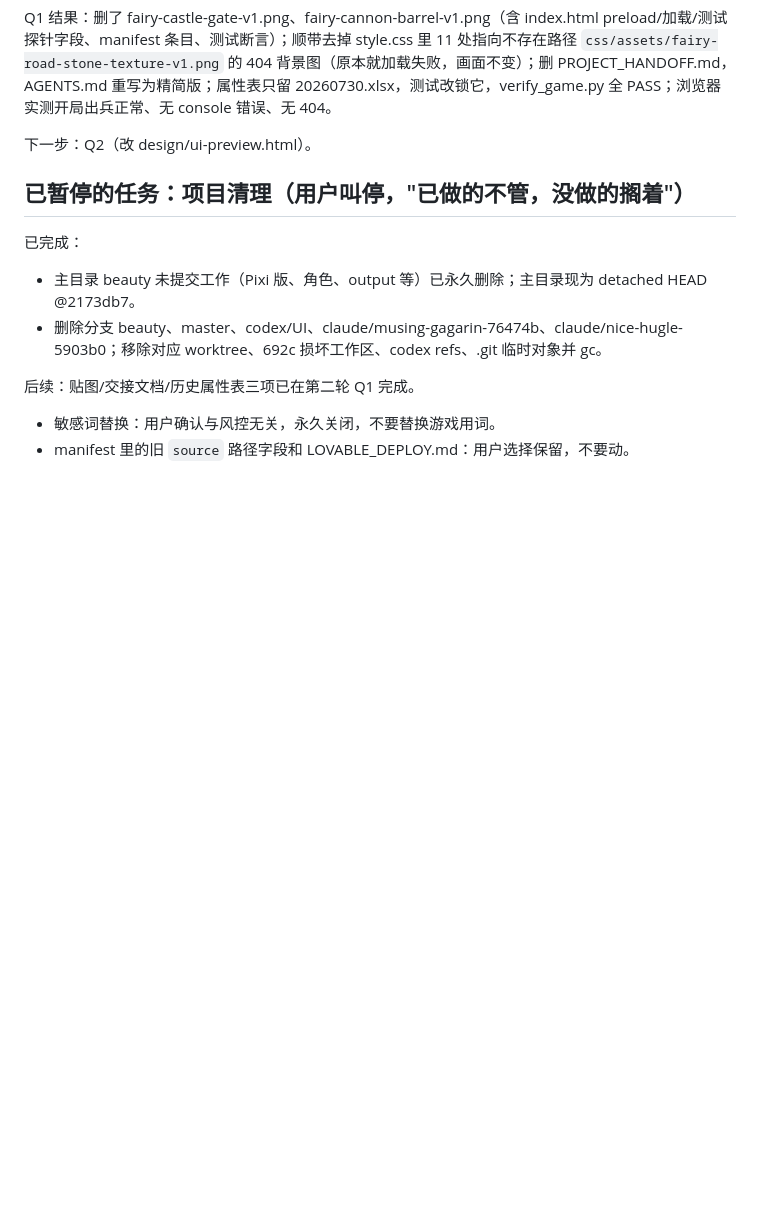
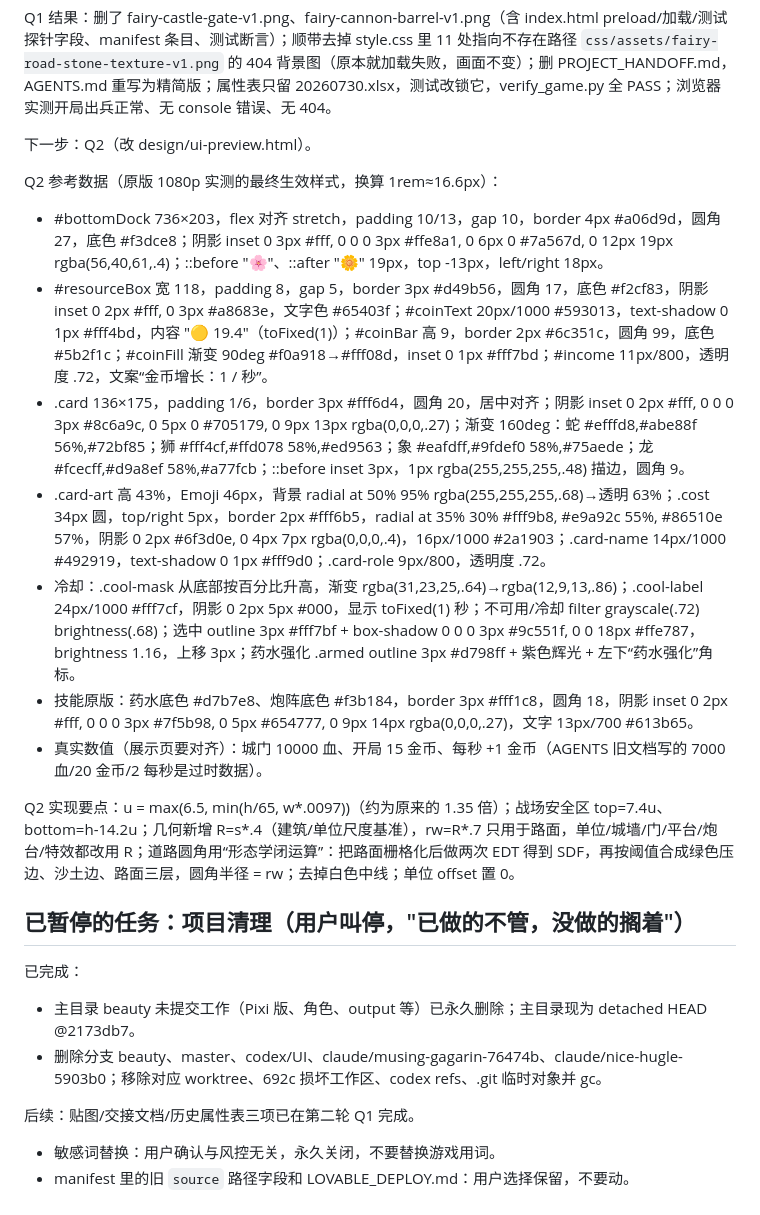
Before and after one commit to cuppur/Wonderland-Crown, a Markdown page: TASK_STATE.md, the part around the change. GitHub-like rendering; blank space fills up the shorter version.

Commit message:
docs: record original card-area styles and Q2 plan

```diff
--- a/TASK_STATE.md
+++ b/TASK_STATE.md
@@ -86,6 +86,17 @@ Q1 结果：删了 fairy-castle-gate-v1.png、fairy-cannon-barrel-v1.png（含 i
 
 下一步：Q2（改 design/ui-preview.html）。
 
+Q2 参考数据（原版 1080p 实测的最终生效样式，换算 1rem≈16.6px）：
+- #bottomDock 736×203，flex 对齐 stretch，padding 10/13，gap 10，border 4px #a06d9d，圆角 27，底色 #f3dce8；阴影 inset 0 3px #fff, 0 0 0 3px #ffe8a1, 0 6px 0 #7a567d, 0 12px 19px rgba(56,40,61,.4)；::before "🌸"、::after "🌼" 19px，top -13px，left/right 18px。
+- #resourceBox 宽 118，padding 8，gap 5，border 3px #d49b56，圆角 17，底色 #f2cf83，阴影 inset 0 2px #fff, 0 3px #a8683e，文字色 #65403f；#coinText 20px/1000 #593013，text-shadow 0 1px #fff4bd，内容 "🟡 19.4"（toFixed(1)）；#coinBar 高 9，border 2px #6c351c，圆角 99，底色 #5b2f1c；#coinFill 渐变 90deg #f0a918→#fff08d，inset 0 1px #fff7bd；#income 11px/800，透明度 .72，文案“金币增长：1 / 秒”。
+- .card 136×175，padding 1/6，border 3px #fff6d4，圆角 20，居中对齐；阴影 inset 0 2px #fff, 0 0 0 3px #8c6a9c, 0 5px 0 #705179, 0 9px 13px rgba(0,0,0,.27)；渐变 160deg：蛇 #efffd8,#abe88f 56%,#72bf85；狮 #fff4cf,#ffd078 58%,#ed9563；象 #eafdff,#9fdef0 58%,#75aede；龙 #fcecff,#d9a8ef 58%,#a77fcb；::before inset 3px，1px rgba(255,255,255,.48) 描边，圆角 9。
+- .card-art 高 43%，Emoji 46px，背景 radial at 50% 95% rgba(255,255,255,.68)→透明 63%；.cost 34px 圆，top/right 5px，border 2px #fff6b5，radial at 35% 30% #fff9b8, #e9a92c 55%, #86510e 57%，阴影 0 2px #6f3d0e, 0 4px 7px rgba(0,0,0,.4)，16px/1000 #2a1903；.card-name 14px/1000 #492919，text-shadow 0 1px #fff9d0；.card-role 9px/800，透明度 .72。
+- 冷却：.cool-mask 从底部按百分比升高，渐变 rgba(31,23,25,.64)→rgba(12,9,13,.86)；.cool-label 24px/1000 #fff7cf，阴影 0 2px 5px #000，显示 toFixed(1) 秒；不可用/冷却 filter grayscale(.72) brightness(.68)；选中 outline 3px #fff7bf + box-shadow 0 0 0 3px #9c551f, 0 0 18px #ffe787，brightness 1.16，上移 3px；药水强化 .armed outline 3px #d798ff + 紫色辉光 + 左下“药水强化”角标。
+- 技能原版：药水底色 #d7b7e8、炮阵底色 #f3b184，border 3px #fff1c8，圆角 18，阴影 inset 0 2px #fff, 0 0 0 3px #7f5b98, 0 5px #654777, 0 9px 14px rgba(0,0,0,.27)，文字 13px/700 #613b65。
+- 真实数值（展示页要对齐）：城门 10000 血、开局 15 金币、每秒 +1 金币（AGENTS 旧文档写的 7000 血/20 金币/2 每秒是过时数据）。
+
+Q2 实现要点：u = max(6.5, min(h/65, w*.0097))（约为原来的 1.35 倍）；战场安全区 top=7.4u、bottom=h-14.2u；几何新增 R=s*.4（建筑/单位尺度基准），rw=R*.7 只用于路面，单位/城墙/门/平台/炮台/特效都改用 R；道路圆角用“形态学闭运算”：把路面栅格化后做两次 EDT 得到 SDF，再按阈值合成绿色压边、沙土边、路面三层，圆角半径 = rw；去掉白色中线；单位 offset 置 0。
+
 ## 已暂停的任务：项目清理（用户叫停，"已做的不管，没做的搁着"）
 
 已完成：
```
